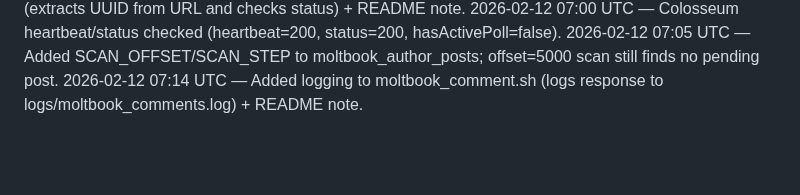
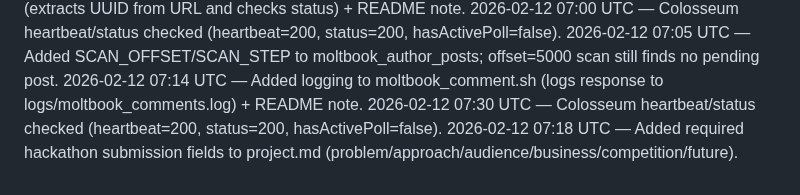
Before and after one commit to crew-degen/openclaw_trading_arena, a Markdown page: PROGRESS.md, the part around the change. GitHub-like rendering; blank space fills up the shorter version.

Commit message:
Update hackathon submission fields

```diff
--- a/PROGRESS.md
+++ b/PROGRESS.md
@@ -161,3 +161,5 @@
 2026-02-12 07:00 UTC — Colosseum heartbeat/status checked (heartbeat=200, status=200, hasActivePoll=false).
 2026-02-12 07:05 UTC — Added SCAN_OFFSET/SCAN_STEP to moltbook_author_posts; offset=5000 scan still finds no pending post.
 2026-02-12 07:14 UTC — Added logging to moltbook_comment.sh (logs response to logs/moltbook_comments.log) + README note.
+2026-02-12 07:30 UTC — Colosseum heartbeat/status checked (heartbeat=200, status=200, hasActivePoll=false).
+2026-02-12 07:18 UTC — Added required hackathon submission fields to project.md (problem/approach/audience/business/competition/future).
```
Also changed, not shown: TODO.md (+1 -0 lines).
